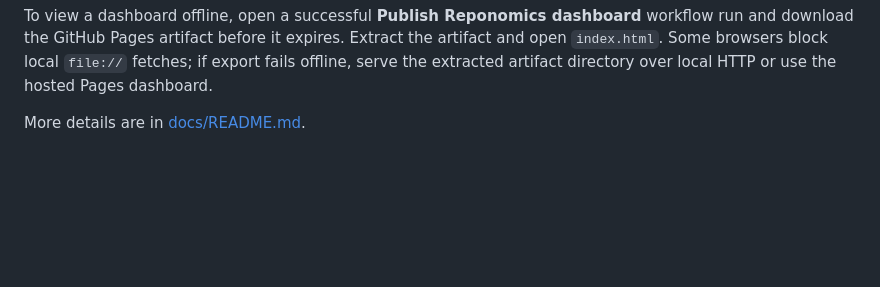
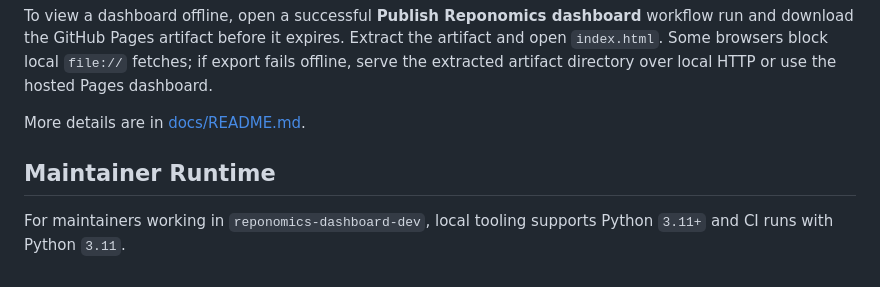
Before and after one commit to reponomics/reponomics-dashboard-dev, a Markdown page: README.md, the part around the change. Drawn GitHub-style; blank space fills up the shorter version.

Commit message:
docs: state python support baseline explicitly

```diff
--- a/README.md
+++ b/README.md
@@ -88,3 +88,8 @@ if export fails offline, serve the extracted artifact directory over local HTTP
 or use the hosted Pages dashboard.
 
 More details are in [docs/README.md](docs/README.md).
+
+## Maintainer Runtime
+
+For maintainers working in `reponomics-dashboard-dev`, local tooling supports
+Python `3.11+` and CI runs with Python `3.11`.
```
Also changed, not shown: docs/README.md (+3 -0 lines).
